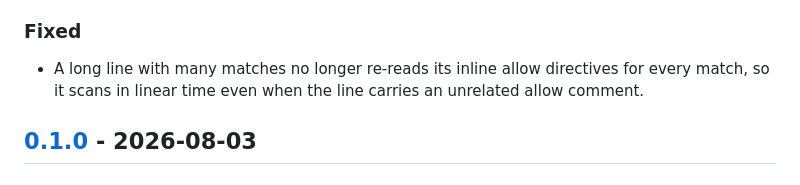
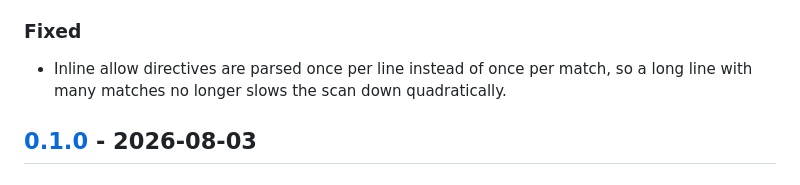
Before and after one commit to ishizakahiroshi/doxguard, a Markdown page: CHANGELOG.md, the part around the change. GitHub-like rendering.

Commit message:
docs: state the allow-directive fix without the linear-time claim
0.1.0 re-ran the directive check for every match whether or not the line
had an allow comment, and a line with very many scoped directives is
still not linear, so describe what changed instead.

Co-Authored-By: Claude Opus 5.5 <noreply@anthropic.com>

```diff
--- a/CHANGELOG.md
+++ b/CHANGELOG.md
@@ -21,7 +21,7 @@ All notable changes to doxguard are documented here.
 
 ### Fixed
 
-- A long line with many matches no longer re-reads its inline allow directives for every match, so it scans in linear time even when the line carries an unrelated allow comment.
+- Inline allow directives are parsed once per line instead of once per match, so a long line with many matches no longer slows the scan down quadratically.
 
 ## [0.1.0] - 2026-08-03
 
```
